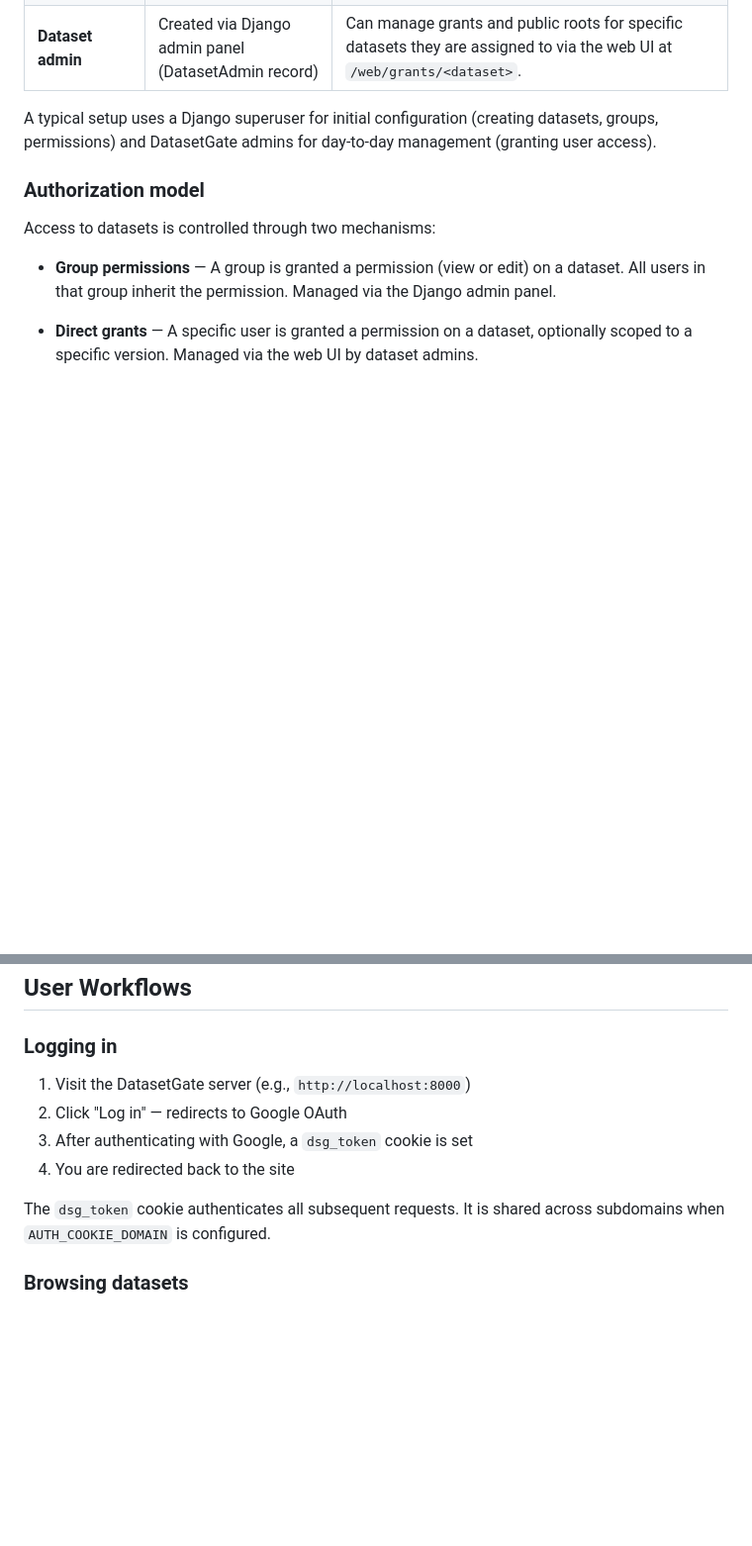
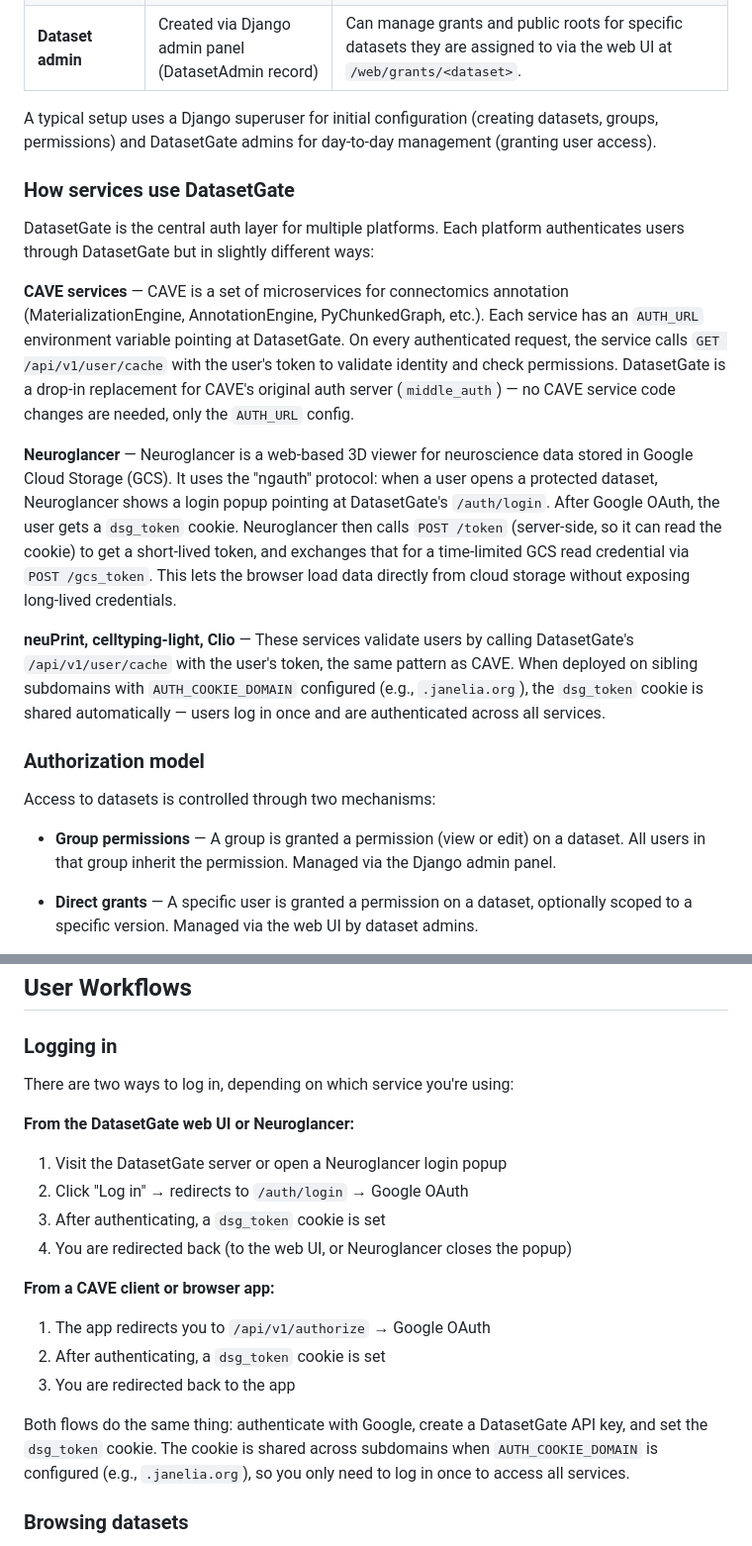
Before and after one commit to JaneliaSciComp/DatasetGateway, a Markdown page: docs/user-manual.md, 2 parts joined by grey strips. Shown at 99% size. GitHub-like rendering; blank space fills up the shorter version.

```diff
--- a/docs/user-manual.md
+++ b/docs/user-manual.md
@@ -16,6 +16,38 @@ difference is important before setting up the system.
 A typical setup uses a Django superuser for initial configuration (creating
 datasets, groups, permissions) and DatasetGate admins for day-to-day
 management (granting user access).
+
+### How services use DatasetGate
+
+DatasetGate is the central auth layer for multiple platforms. Each
+platform authenticates users through DatasetGate but in slightly
+different ways:
+
+**CAVE services** — CAVE is a set of microservices for connectomics
+annotation (MaterializationEngine, AnnotationEngine, PyChunkedGraph,
+etc.). Each service has an `AUTH_URL` environment variable pointing at
+DatasetGate. On every authenticated request, the service calls
+`GET /api/v1/user/cache` with the user's token to validate identity and
+check permissions. DatasetGate is a drop-in replacement for CAVE's
+original auth server (`middle_auth`) — no CAVE service code changes are
+needed, only the `AUTH_URL` config.
+
+**Neuroglancer** — Neuroglancer is a web-based 3D viewer for
+neuroscience data stored in Google Cloud Storage (GCS). It uses the
+"ngauth" protocol: when a user opens a protected dataset, Neuroglancer
+shows a login popup pointing at DatasetGate's `/auth/login`. After
+Google OAuth, the user gets a `dsg_token` cookie. Neuroglancer then
+calls `POST /token` (server-side, so it can read the cookie) to get a
+short-lived token, and exchanges that for a time-limited GCS read
+credential via `POST /gcs_token`. This lets the browser load data
+directly from cloud storage without exposing long-lived credentials.
+
+**neuPrint, celltyping-light, Clio** — These services validate users
+by calling DatasetGate's `/api/v1/user/cache` with the user's token,
+the same pattern as CAVE. When deployed on sibling subdomains with
+`AUTH_COOKIE_DOMAIN` configured (e.g., `.janelia.org`), the `dsg_token`
+cookie is shared automatically — users log in once and are authenticated
+across all services.
 
 ### Authorization model
 
@@ -167,13 +199,24 @@ until the user accepts it.
 
 ### Logging in
 
-1. Visit the DatasetGate server (e.g., `http://localhost:8000`)
-2. Click "Log in" — redirects to Google OAuth
-3. After authenticating with Google, a `dsg_token` cookie is set
-4. You are redirected back to the site
+There are two ways to log in, depending on which service you're using:
 
-The `dsg_token` cookie authenticates all subsequent requests. It is
-shared across subdomains when `AUTH_COOKIE_DOMAIN` is configured.
+**From the DatasetGate web UI or Neuroglancer:**
+1. Visit the DatasetGate server or open a Neuroglancer login popup
+2. Click "Log in" → redirects to `/auth/login` → Google OAuth
+3. After authenticating, a `dsg_token` cookie is set
+4. You are redirected back (to the web UI, or Neuroglancer closes the popup)
+
+**From a CAVE client or browser app:**
+1. The app redirects you to `/api/v1/authorize` → Google OAuth
+2. After authenticating, a `dsg_token` cookie is set
+3. You are redirected back to the app
+
+Both flows do the same thing: authenticate with Google, create a
+DatasetGate API key, and set the `dsg_token` cookie. The cookie is
+shared across subdomains when `AUTH_COOKIE_DOMAIN` is configured
+(e.g., `.janelia.org`), so you only need to log in once to access
+all services.
 
 ### Browsing datasets
 
```
Also changed, not shown: README.md (+28 -14 lines).
